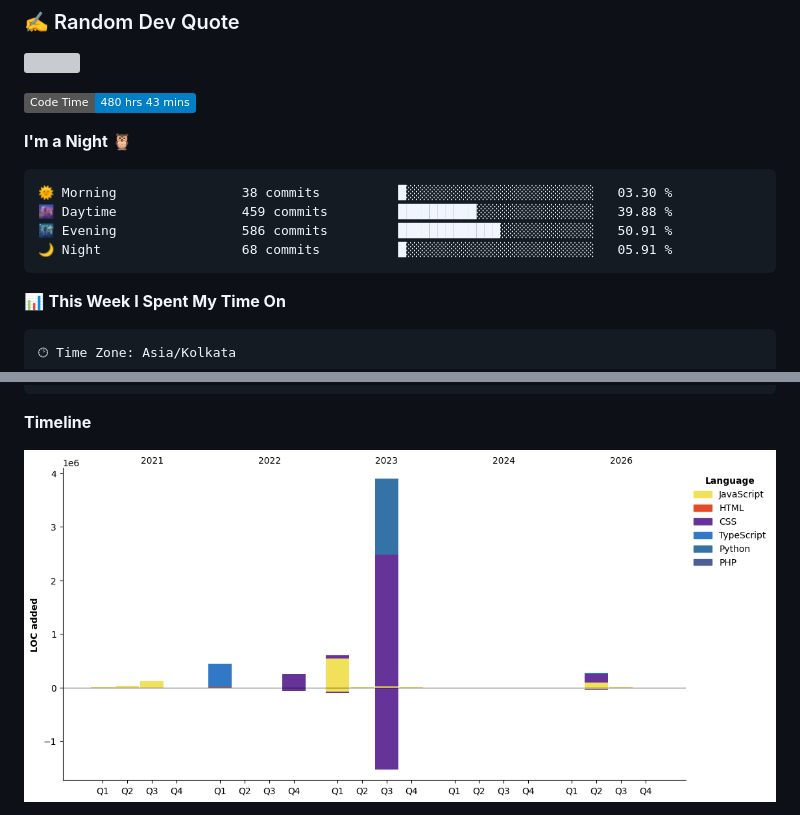
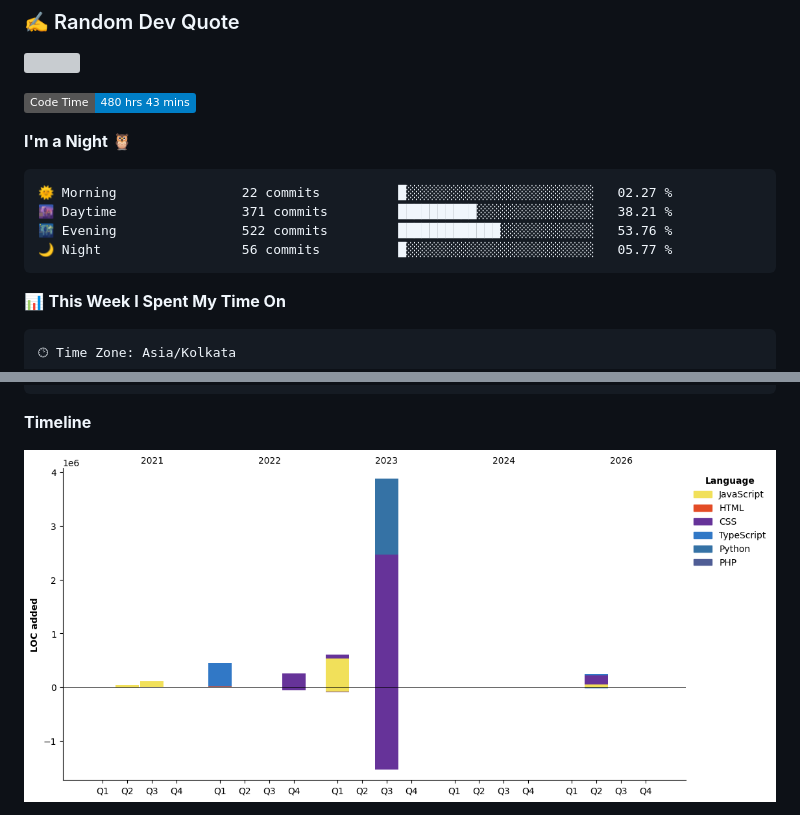
Before and after one commit to WIZARDOF-OZ/WIZARDOF-OZ, a Markdown page: readme.md, 2 parts joined by grey strips. Rendered like a GitHub page; pictures changed too: assets/bar_graph.png; badges without logos; grey boxes are pictures that could not be loaded.

Commit message:
Updated with Dev Metrics

````diff
--- a/readme.md
+++ b/readme.md
@@ -45,10 +45,10 @@ Welcome to my readme profile! I'm Wizard, a Programmer & a Discord bot developer
 **I'm a Night 🦉**
 
 ```text
-🌞 Morning                38 commits          █░░░░░░░░░░░░░░░░░░░░░░░░   03.30 %
-🌆 Daytime                459 commits         ██████████░░░░░░░░░░░░░░░   39.88 %
-🌃 Evening                586 commits         █████████████░░░░░░░░░░░░   50.91 %
-🌙 Night                  68 commits          █░░░░░░░░░░░░░░░░░░░░░░░░   05.91 %
+🌞 Morning                22 commits          █░░░░░░░░░░░░░░░░░░░░░░░░   02.27 %
+🌆 Daytime                371 commits         ██████████░░░░░░░░░░░░░░░   38.21 %
+🌃 Evening                522 commits         █████████████░░░░░░░░░░░░   53.76 %
+🌙 Night                  56 commits          █░░░░░░░░░░░░░░░░░░░░░░░░   05.77 %
 ```
 
 
````
Also changed, not shown: other parts of readme.md (+1 -1 lines).
